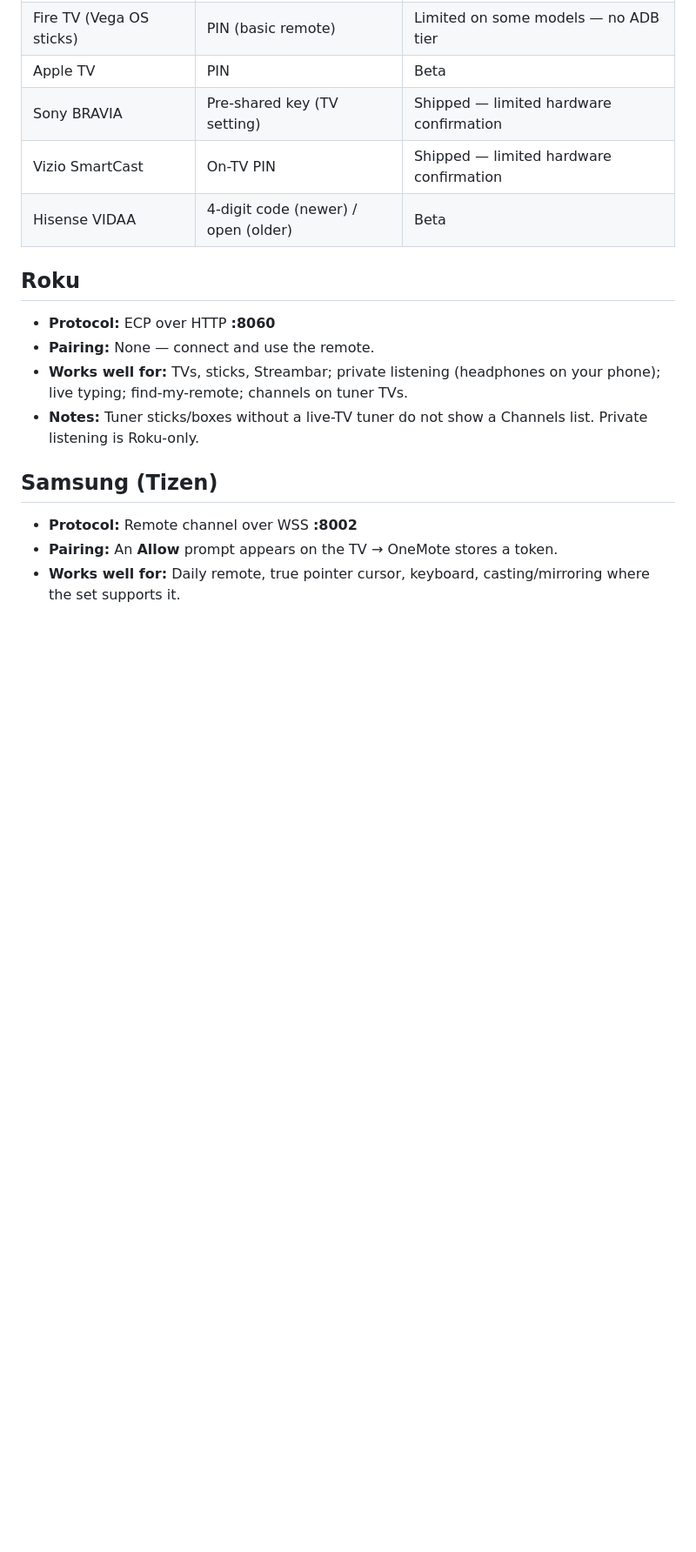
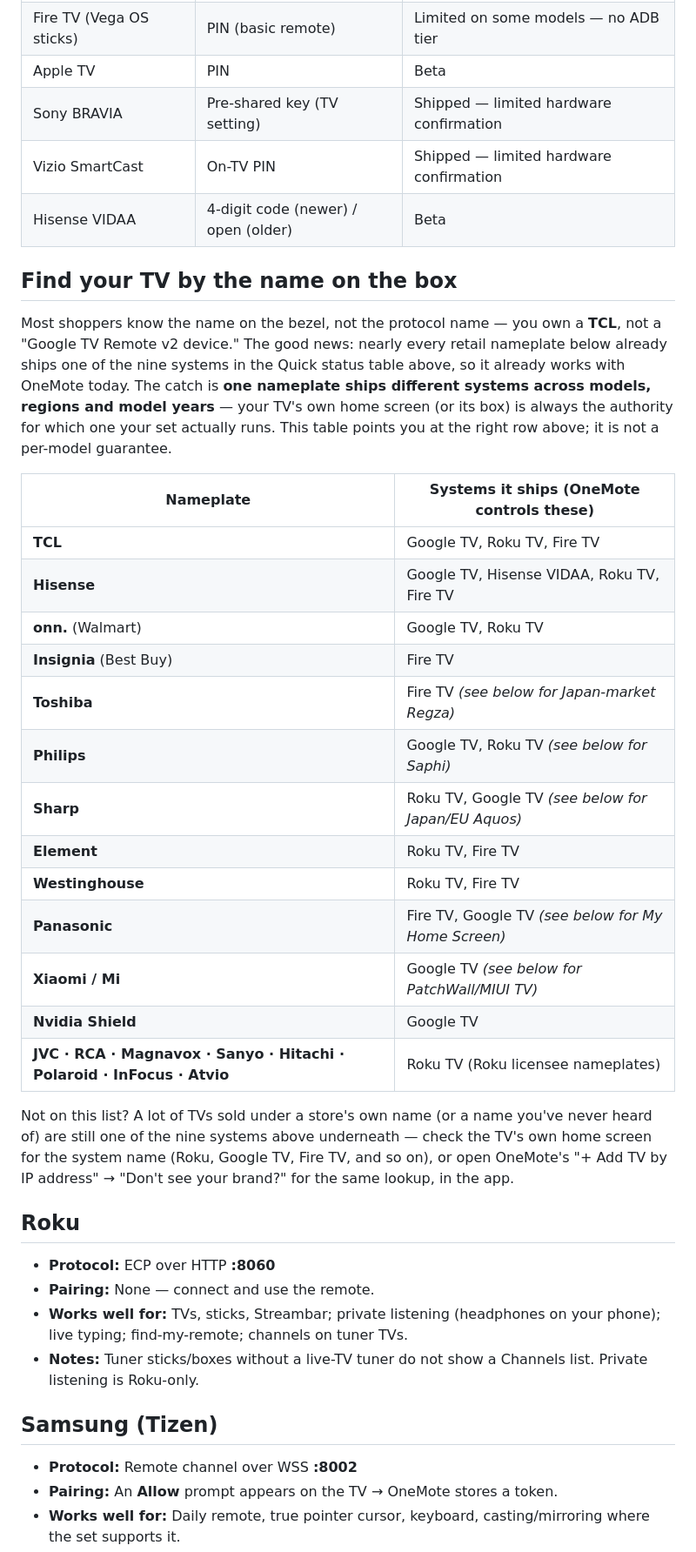
Before and after one commit to shakermm/shakermm.github.io, a Markdown page: compatible.md, the part around one of its changes. Shown at 87% size. Drawn GitHub-style; blank space fills up the shorter version.

```diff
--- a/compatible.md
+++ b/compatible.md
@@ -24,6 +24,28 @@ This page mirrors the app’s Supported TVs table. Status labels are honest: **W
 | Sony BRAVIA | Pre-shared key (TV setting) | Shipped — limited hardware confirmation |
 | Vizio SmartCast | On-TV PIN | Shipped — limited hardware confirmation |
 | Hisense VIDAA | 4-digit code (newer) / open (older) | Beta |
+
+## Find your TV by the name on the box
+
+Most shoppers know the name on the bezel, not the protocol name — you own a **TCL**, not a "Google TV Remote v2 device." The good news: nearly every retail nameplate below already ships one of the nine systems in the Quick status table above, so it already works with OneMote today. The catch is **one nameplate ships different systems across models, regions and model years** — your TV's own home screen (or its box) is always the authority for which one your set actually runs. This table points you at the right row above; it is not a per-model guarantee.
+
+| Nameplate | Systems it ships (OneMote controls these) |
+|---|---|
+| **TCL** | Google TV, Roku TV, Fire TV |
+| **Hisense** | Google TV, Hisense VIDAA, Roku TV, Fire TV |
+| **onn.** (Walmart) | Google TV, Roku TV |
+| **Insignia** (Best Buy) | Fire TV |
+| **Toshiba** | Fire TV *(see below for Japan-market Regza)* |
+| **Philips** | Google TV, Roku TV *(see below for Saphi)* |
+| **Sharp** | Roku TV, Google TV *(see below for Japan/EU Aquos)* |
+| **Element** | Roku TV, Fire TV |
+| **Westinghouse** | Roku TV, Fire TV |
+| **Panasonic** | Fire TV, Google TV *(see below for My Home Screen)* |
+| **Xiaomi / Mi** | Google TV *(see below for PatchWall/MIUI TV)* |
+| **Nvidia Shield** | Google TV |
+| **JVC · RCA · Magnavox · Sanyo · Hitachi · Polaroid · InFocus · Atvio** | Roku TV (Roku licensee nameplates) |
+
+Not on this list? A lot of TVs sold under a store's own name (or a name you've never heard of) are still one of the nine systems above underneath — check the TV's own home screen for the system name (Roku, Google TV, Fire TV, and so on), or open OneMote's "+ Add TV by IP address" → "Don't see your brand?" for the same lookup, in the app.
 
 ## Roku
 
```
Also changed, not shown: other parts of compatible.md (+10 -4 lines).
